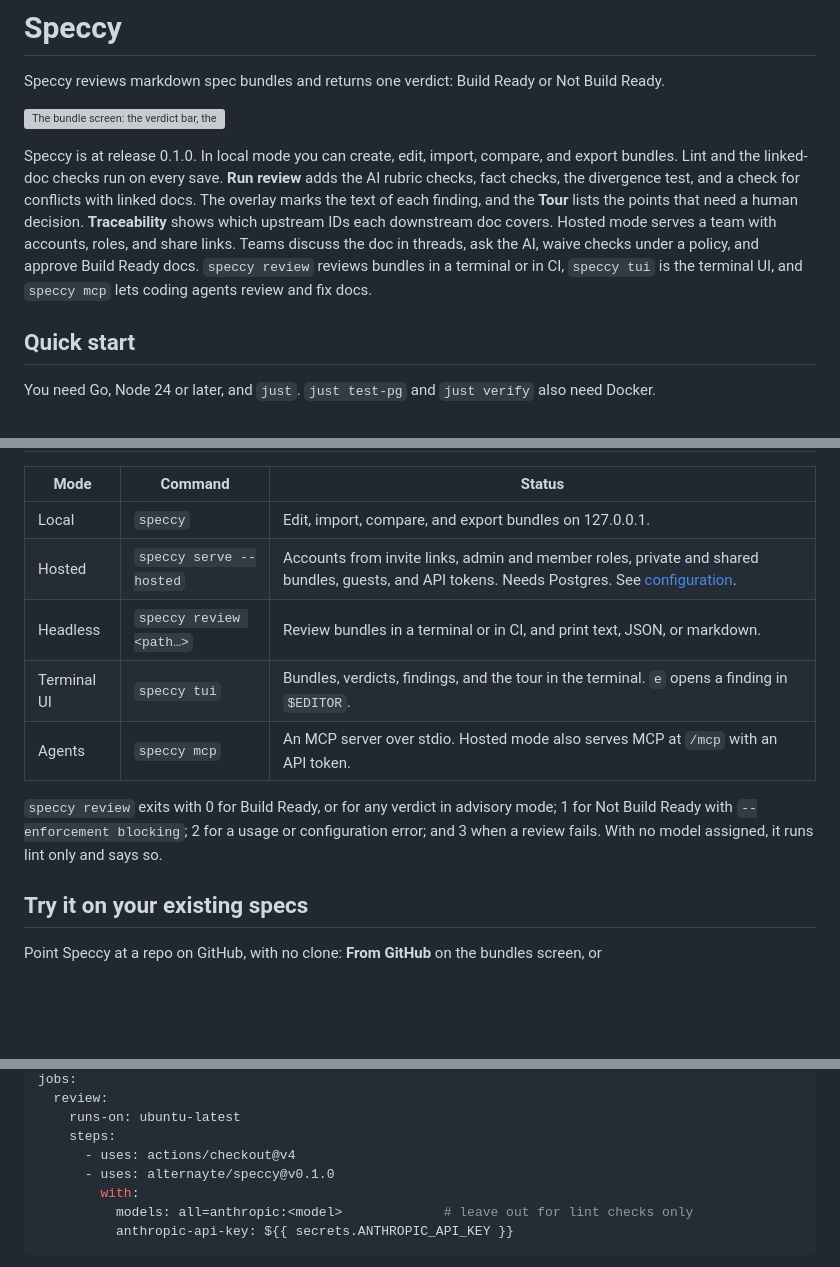
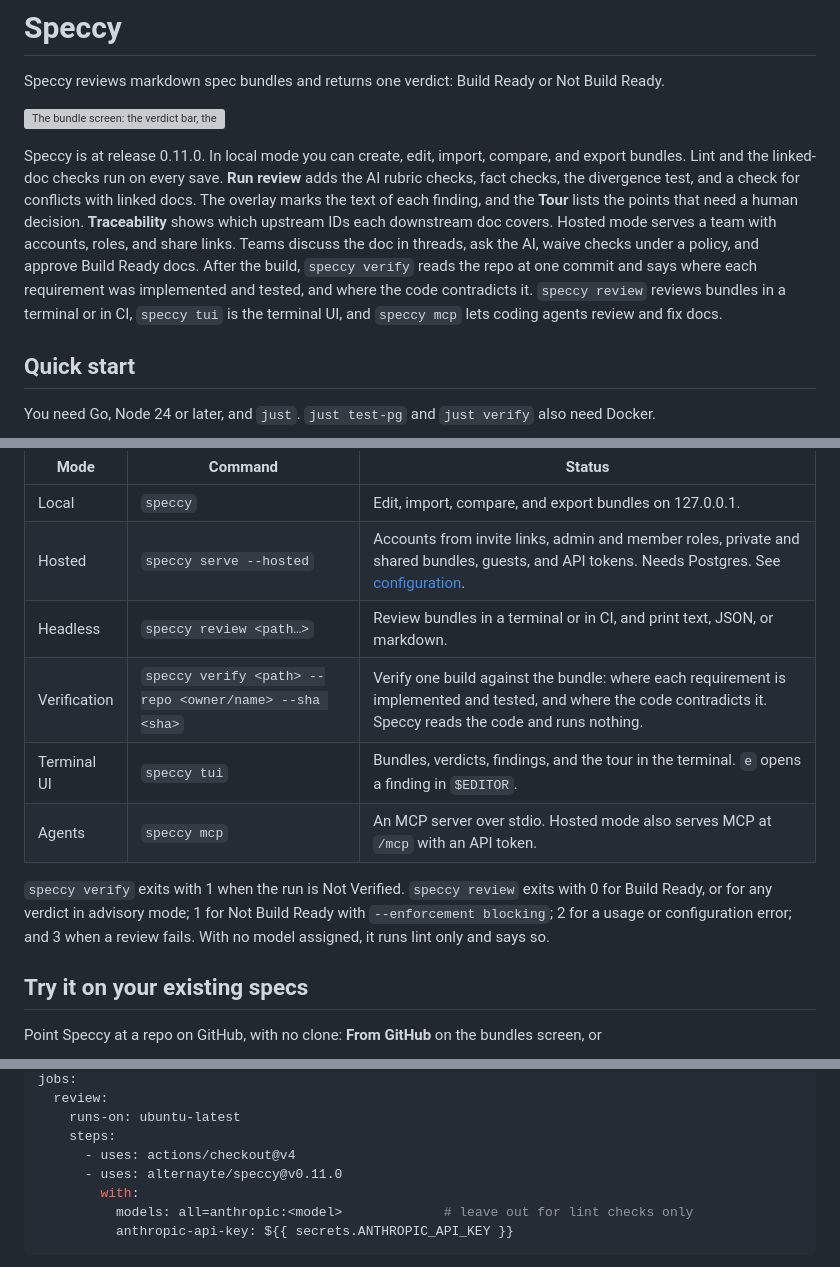
Before and after one commit to alternayte/speccy, a Markdown page: README.md, 3 parts joined by grey strips. Rendered like a GitHub page; blank space fills up the shorter version; grey boxes are pictures that could not be loaded.

Commit message:
Point the README at 0.11.0
The README said release 0.1.0 and pinned the Action at v0.1.0, while the
implementation is at 0.11.0. A tool that finds stale docs must not ship one.
The intro and the modes table now name speccy verify.

```diff
--- a/README.md
+++ b/README.md
@@ -4,7 +4,7 @@ Speccy reviews markdown spec bundles and returns one verdict: Build Ready or Not
 
 ![The bundle screen: the verdict bar, the doc with its findings marked, and the findings rail.](docs/images/guide-editor.png)
 
-Speccy is at release 0.1.0. In local mode you can create, edit, import, compare, and export bundles. Lint and the linked-doc checks run on every save. **Run review** adds the AI rubric checks, fact checks, the divergence test, and a check for conflicts with linked docs. The overlay marks the text of each finding, and the **Tour** lists the points that need a human decision. **Traceability** shows which upstream IDs each downstream doc covers. Hosted mode serves a team with accounts, roles, and share links. Teams discuss the doc in threads, ask the AI, waive checks under a policy, and approve Build Ready docs. `speccy review` reviews bundles in a terminal or in CI, `speccy tui` is the terminal UI, and `speccy mcp` lets coding agents review and fix docs.
+Speccy is at release 0.11.0. In local mode you can create, edit, import, compare, and export bundles. Lint and the linked-doc checks run on every save. **Run review** adds the AI rubric checks, fact checks, the divergence test, and a check for conflicts with linked docs. The overlay marks the text of each finding, and the **Tour** lists the points that need a human decision. **Traceability** shows which upstream IDs each downstream doc covers. Hosted mode serves a team with accounts, roles, and share links. Teams discuss the doc in threads, ask the AI, waive checks under a policy, and approve Build Ready docs. After the build, `speccy verify` reads the repo at one commit and says where each requirement was implemented and tested, and where the code contradicts it. `speccy review` reviews bundles in a terminal or in CI, `speccy tui` is the terminal UI, and `speccy mcp` lets coding agents review and fix docs.
 
 ## Quick start
 
@@ -124,10 +124,11 @@ The **score** is passed checks divided by applicable checks. It is for tracking,
 | Local | `speccy` | Edit, import, compare, and export bundles on 127.0.0.1. |
 | Hosted | `speccy serve --hosted` | Accounts from invite links, admin and member roles, private and shared bundles, guests, and API tokens. Needs Postgres. See [configuration](docs/configuration.md). |
 | Headless | `speccy review <path…>` | Review bundles in a terminal or in CI, and print text, JSON, or markdown. |
+| Verification | `speccy verify <path> --repo <owner/name> --sha <sha>` | Verify one build against the bundle: where each requirement is implemented and tested, and where the code contradicts it. Speccy reads the code and runs nothing. |
 | Terminal UI | `speccy tui` | Bundles, verdicts, findings, and the tour in the terminal. `e` opens a finding in `$EDITOR`. |
 | Agents | `speccy mcp` | An MCP server over stdio. Hosted mode also serves MCP at `/mcp` with an API token. |
 
-`speccy review` exits with 0 for Build Ready, or for any verdict in advisory mode; 1 for Not Build Ready with `--enforcement blocking`; 2 for a usage or configuration error; and 3 when a review fails. With no model assigned, it runs lint only and says so.
+`speccy verify` exits with 1 when the run is Not Verified. `speccy review` exits with 0 for Build Ready, or for any verdict in advisory mode; 1 for Not Build Ready with `--enforcement blocking`; 2 for a usage or configuration error; and 3 when a review fails. With no model assigned, it runs lint only and says so.
 
 ## Try it on your existing specs
 
@@ -186,7 +187,7 @@ jobs:
     runs-on: ubuntu-latest
     steps:
       - uses: actions/checkout@v4
-      - uses: alternayte/speccy@v0.1.0
+      - uses: alternayte/speccy@v0.11.0
         with:
           models: all=anthropic:<model>             # leave out for lint checks only
           anthropic-api-key: ${{ secrets.ANTHROPIC_API_KEY }}
```
Also changed, not shown: docs/github.md (+1 -1 lines).
